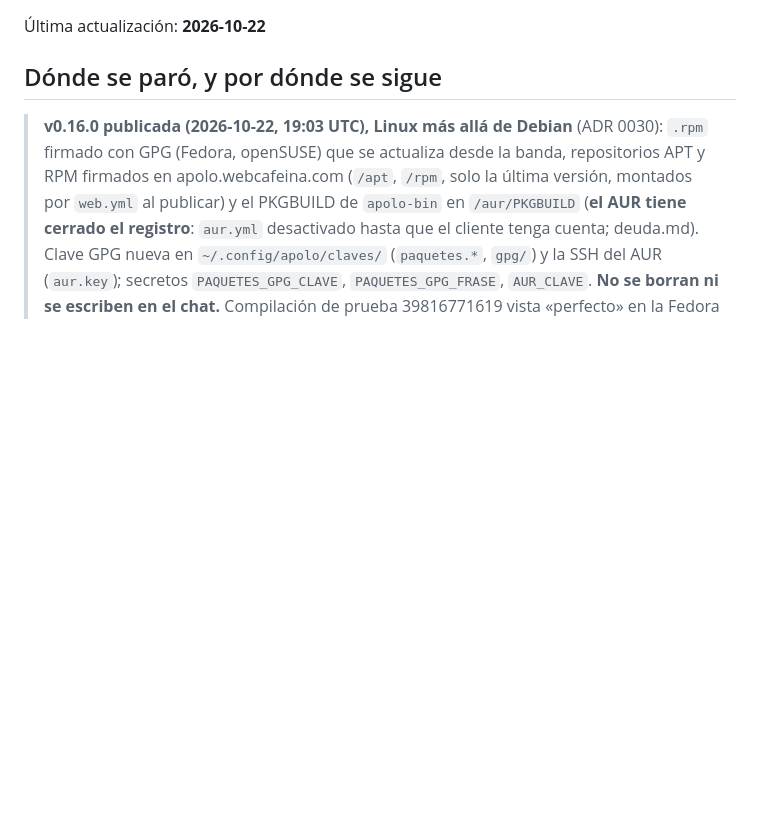
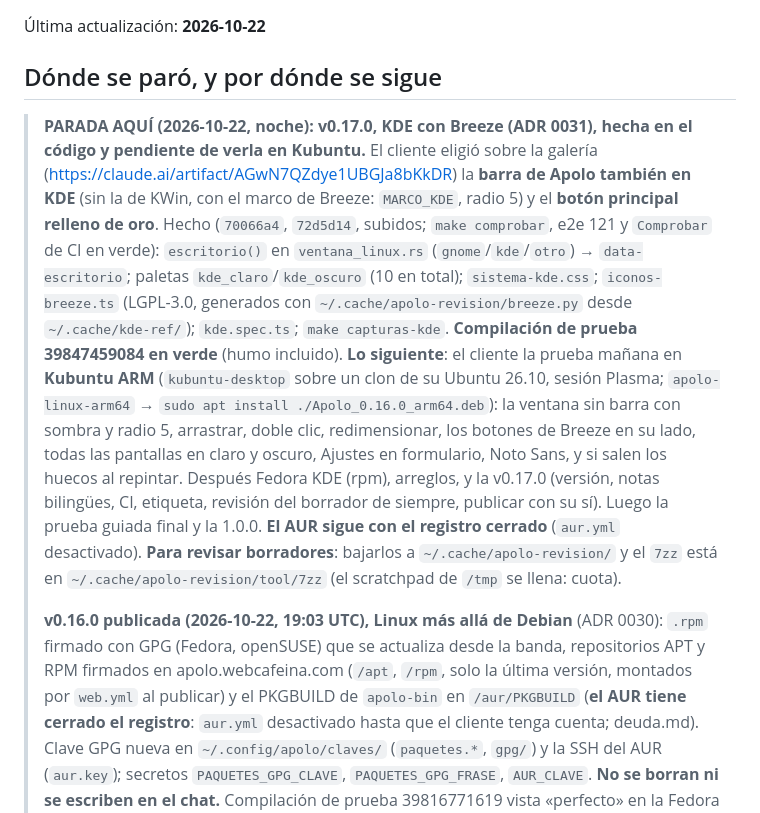
Before and after one commit to webcafeina/Apolo, a Markdown page: docs/estado.md, the part around the change. Drawn GitHub-style; blank space fills up the shorter version.

```diff
--- a/docs/estado.md
+++ b/docs/estado.md
@@ -4,6 +4,25 @@
 
 ## Dónde se paró, y por dónde se sigue
 
+> **PARADA AQUÍ (2026-10-22, noche): v0.17.0, KDE con Breeze (ADR 0031), hecha en el código y
+> pendiente de verla en Kubuntu.** El cliente eligió sobre la galería
+> (https://claude.ai/artifact/AGwN7QZdye1UBGJa8bKkDR) la **barra de Apolo también en KDE** (sin la de
+> KWin, con el marco de Breeze: `MARCO_KDE`, radio 5) y el **botón principal relleno de oro**.
+> Hecho (`70066a4`, `72d5d14`, subidos; `make comprobar`, e2e 121 y `Comprobar` de CI en verde):
+> `escritorio()` en `ventana_linux.rs` (`gnome`/`kde`/`otro`) → `data-escritorio`; paletas
+> `kde_claro`/`kde_oscuro` (10 en total); `sistema-kde.css`; `iconos-breeze.ts` (LGPL-3.0,
+> generados con `~/.cache/apolo-revision/breeze.py` desde `~/.cache/kde-ref/`); `kde.spec.ts`;
+> `make capturas-kde`. **Compilación de prueba 39847459084 en verde** (humo incluido). **Lo
+> siguiente**: el cliente la prueba mañana en **Kubuntu ARM** (`kubuntu-desktop` sobre un clon de su
+> Ubuntu 26.10, sesión Plasma; `apolo-linux-arm64` → `sudo apt install ./Apolo_0.16.0_arm64.deb`):
+> la ventana sin barra con sombra y radio 5, arrastrar, doble clic, redimensionar, los botones de
+> Breeze en su lado, todas las pantallas en claro y oscuro, Ajustes en formulario, Noto Sans, y si
+> salen los huecos al repintar. Después Fedora KDE (rpm), arreglos, y la v0.17.0 (versión, notas
+> bilingües, CI, etiqueta, revisión del borrador de siempre, publicar con su sí). Luego la prueba
+> guiada final y la 1.0.0. **El AUR sigue con el registro cerrado** (`aur.yml` desactivado). **Para
+> revisar borradores**: bajarlos a `~/.cache/apolo-revision/` y el `7zz` está en
+> `~/.cache/apolo-revision/tool/7zz` (el scratchpad de `/tmp` se llena: cuota).
+>
 > **v0.16.0 publicada (2026-10-22, 19:03 UTC), Linux más allá de Debian** (ADR 0030): `.rpm`
 > firmado con GPG (Fedora, openSUSE) que se actualiza desde la banda, repositorios APT y RPM firmados
 > en apolo.webcafeina.com (`/apt`, `/rpm`, solo la última versión, montados por `web.yml` al
```
Also changed, not shown: docs/sesiones.md (+9 -1 lines), docs/siguiente.md (+3 -2 lines).
